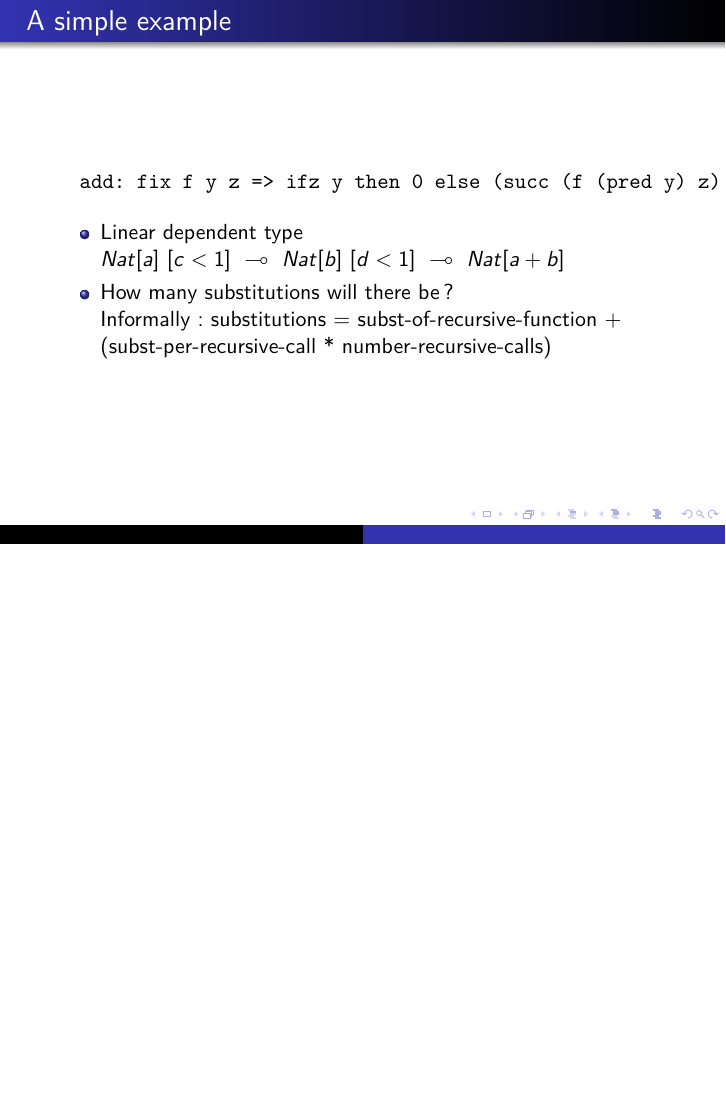
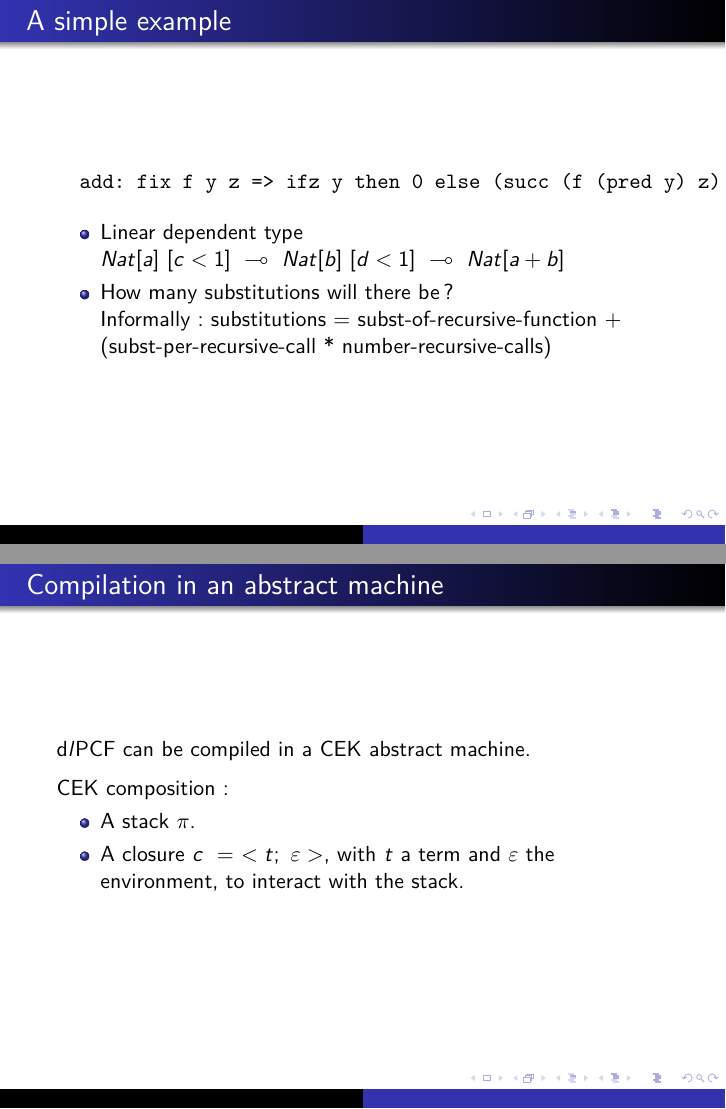
Before and after one commit to Thriim/tep-dlpcf, LaTeX slides (presentation.tex): page 5 of 5 before the commit and pages 5 and 6 of 6 after it, the two joined at a grey line, the shorter picture padded with empty space. Compiled offline with pdfLaTeX.

Commit message:
Added Abstract machine slide

```diff
--- a/presentation.tex
+++ b/presentation.tex
@@ -85,7 +85,21 @@ $\sigma_{n}~\multimap~\tau$
 \end{itemize}
 \end{frame}
 
+\begin{frame}
+\frametitle{Compilation in an abstract machine}
 
+d$l$PCF can be compiled in a CEK abstract machine.
+
+\medskip
+
+CEK composition:
+\begin{itemize}
+\item A stack $\pi$.
+\item A closure $c~=~<t;~\varepsilon >$, with $t$ a term and $\varepsilon$ the
+  environment, to interact with the stack.
+\end{itemize}
+
+\end{frame}
 
 \end{document}
 
```
Also changed, not shown: presentation.tex (12 more changed lines).
